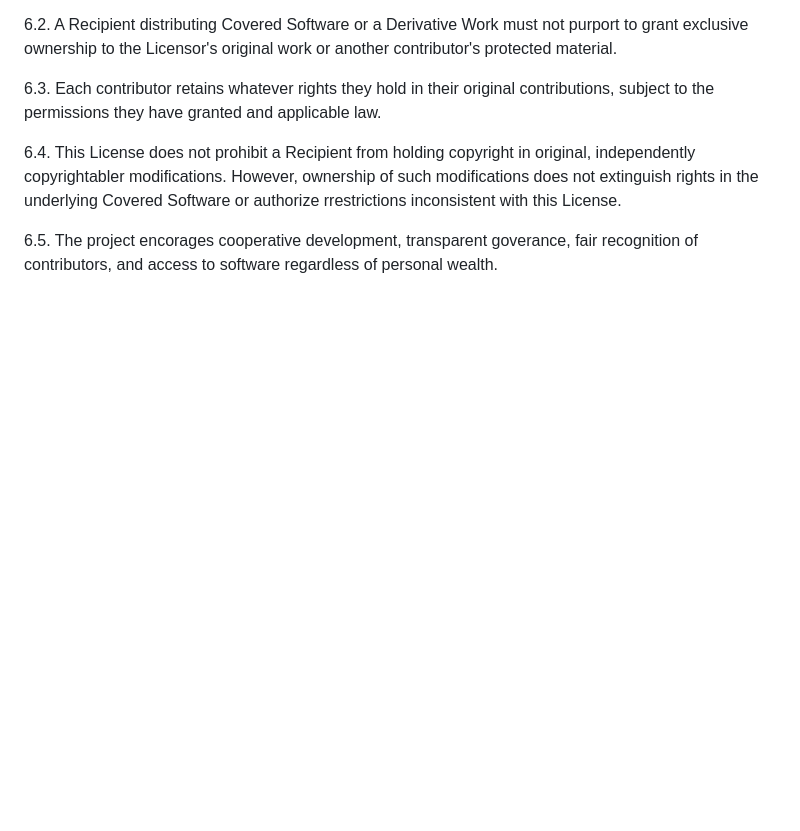
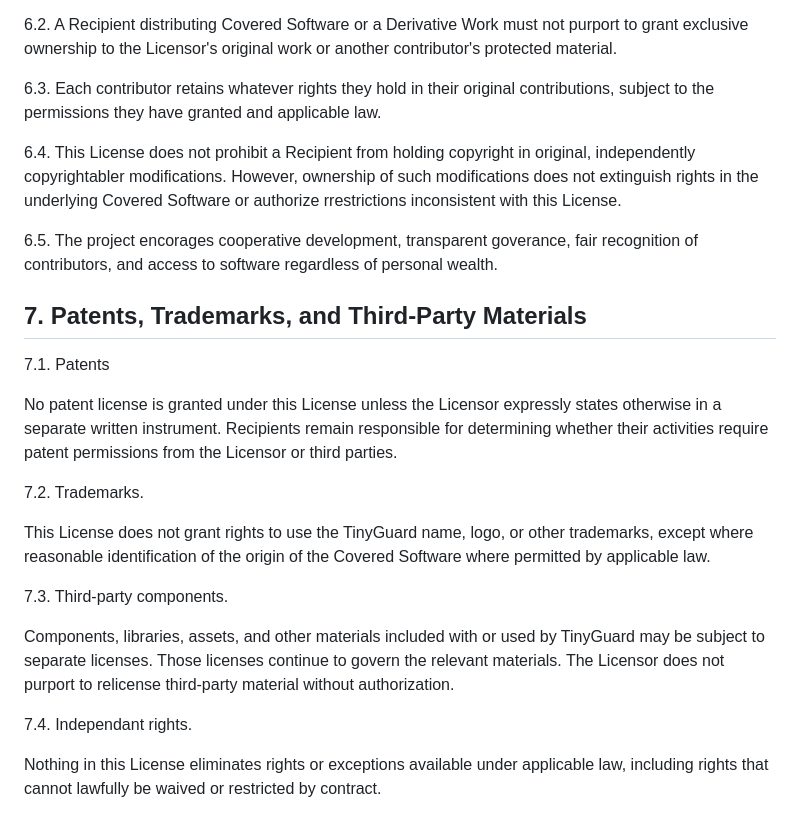
Before and after one commit to lukeskywalker4621-cmyk/tinygaurd, a Markdown page: ANTI_CAP_MANIFESTO.md, the part around the change. Drawn GitHub-style; blank space fills up the shorter version.

Commit message:
adding 7th part

```diff
--- a/ANTI_CAP_MANIFESTO.md
+++ b/ANTI_CAP_MANIFESTO.md
@@ -274,3 +274,31 @@ Covered Software or authorize rrestrictions inconsistent with this License.
 6.5. The project encorages cooperative development, transparent
 goverance, fair recognition of contributors, and access to software
 regardless of personal wealth.
+
+## 7. Patents, Trademarks, and Third-Party Materials
+
+7.1. Patents
+
+No patent license is granted under this License unless the Licensor
+expressly states otherwise in a separate written instrument. Recipients
+remain responsible for determining whether their activities require
+patent permissions from the Licensor or third parties.
+
+7.2. Trademarks.
+
+This License does not grant rights to use the TinyGuard name, logo, or
+other trademarks, except where reasonable identification of the origin of the
+Covered Software where permitted by applicable law.
+
+7.3. Third-party components.
+
+Components, libraries, assets, and other materials included with or used
+by TinyGuard may be subject to separate licenses. Those licenses
+continue to govern the relevant materials. The Licensor does not purport
+to relicense third-party material without authorization.
+
+7.4. Independant rights.
+
+Nothing in this License eliminates rights or exceptions available under
+applicable law, including rights that cannot lawfully be waived or
+restricted by contract.
```
